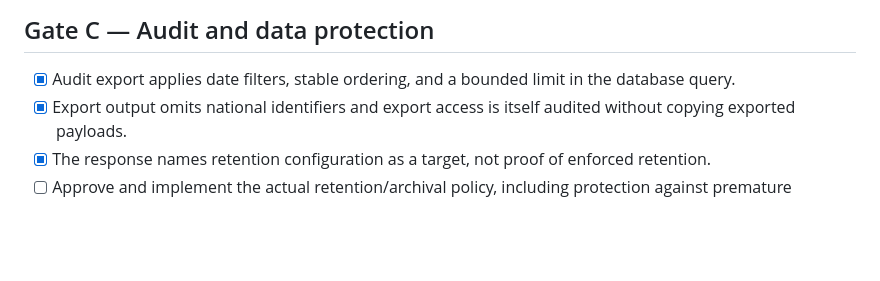
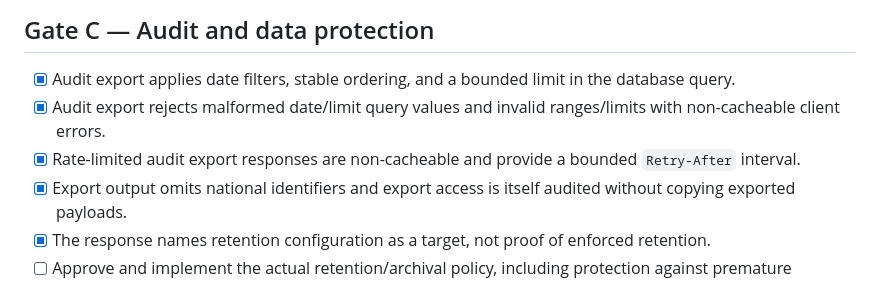
Before and after one commit to alivaesy/sabzroyanuraman-brokerage-platform, a Markdown page: docs/CORE_RELEASE_GATES_2026-10-18.md, the part around the change. Rendered like a GitHub page; blank space fills up the shorter version.

Commit message:
docs: record audit export acceptance coverage

```diff
--- a/docs/CORE_RELEASE_GATES_2026-10-18.md
+++ b/docs/CORE_RELEASE_GATES_2026-10-18.md
@@ -21,6 +21,8 @@ This is an execution checklist derived from the repository's requirements and cu
 ## Gate C — Audit and data protection
 
 - [x] Audit export applies date filters, stable ordering, and a bounded limit in the database query.
+- [x] Audit export rejects malformed date/limit query values and invalid ranges/limits with non-cacheable client errors.
+- [x] Rate-limited audit export responses are non-cacheable and provide a bounded `Retry-After` interval.
 - [x] Export output omits national identifiers and export access is itself audited without copying exported payloads.
 - [x] The response names retention configuration as a target, not proof of enforced retention.
 - [ ] Approve and implement the actual retention/archival policy, including protection against premature deletion, then retain operational evidence.
```
